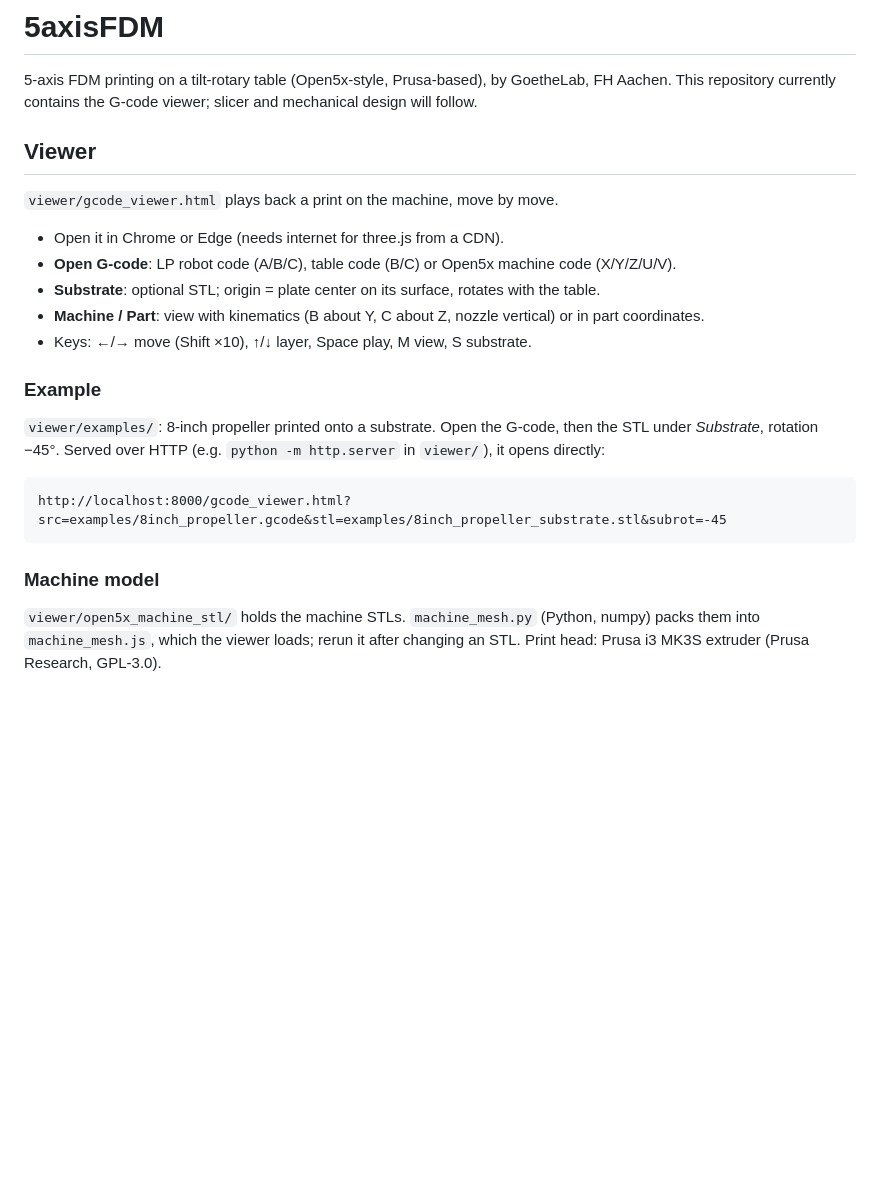
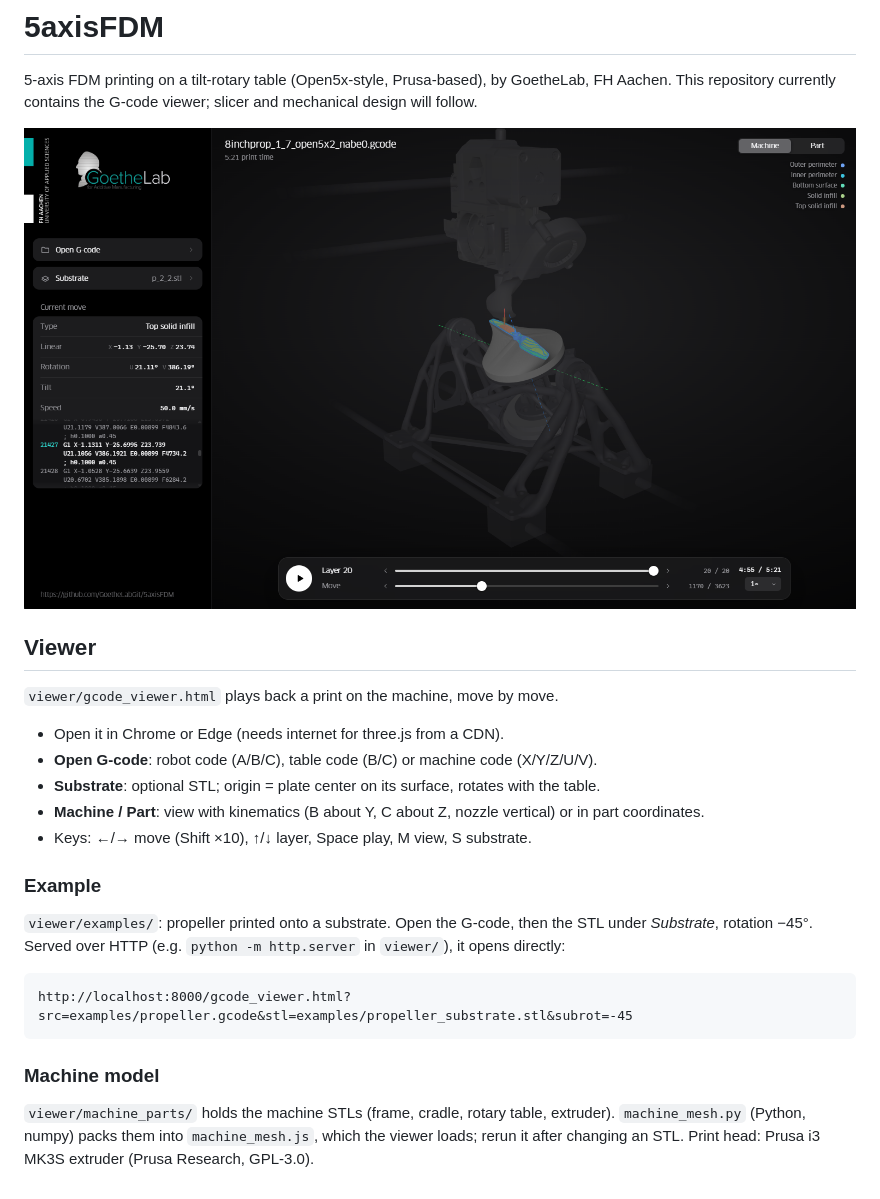
Before and after one commit to GoetheLabGit/5axisFDM, a Markdown page: README.md, the part around the change. Rendered like a GitHub page; pictures changed too: viewer/viewer.png (added); blank space fills up the shorter version.

````diff
--- a/README.md
+++ b/README.md
@@ -2,27 +2,29 @@
 
 5-axis FDM printing on a tilt-rotary table (Open5x-style, Prusa-based), by GoetheLab, FH Aachen.
 This repository currently contains the G-code viewer; slicer and mechanical design will follow.
+
+![Viewer](viewer/viewer.png)
 
 ## Viewer
 
 `viewer/gcode_viewer.html` plays back a print on the machine, move by move.
 
 - Open it in Chrome or Edge (needs internet for three.js from a CDN).
-- **Open G-code**: LP robot code (A/B/C), table code (B/C) or Open5x machine code (X/Y/Z/U/V).
+- **Open G-code**: robot code (A/B/C), table code (B/C) or machine code (X/Y/Z/U/V).
 - **Substrate**: optional STL; origin = plate center on its surface, rotates with the table.
 - **Machine / Part**: view with kinematics (B about Y, C about Z, nozzle vertical) or in part coordinates.
 - Keys: ←/→ move (Shift ×10), ↑/↓ layer, Space play, M view, S substrate.
 
 ### Example
 
-`viewer/examples/`: 8-inch propeller printed onto a substrate. Open the G-code, then the STL under *Substrate*, rotation −45°.
+`viewer/examples/`: propeller printed onto a substrate. Open the G-code, then the STL under *Substrate*, rotation −45°.
 Served over HTTP (e.g. `python -m http.server` in `viewer/`), it opens directly:
 
 ```
-http://localhost:8000/gcode_viewer.html?src=examples/8inch_propeller.gcode&stl=examples/8inch_propeller_substrate.stl&subrot=-45
+http://localhost:8000/gcode_viewer.html?src=examples/propeller.gcode&stl=examples/propeller_substrate.stl&subrot=-45
 ```
 
 ### Machine model
 
-`viewer/open5x_machine_stl/` holds the machine STLs. `machine_mesh.py` (Python, numpy) packs them into `machine_mesh.js`, which the viewer loads; rerun it after changing an STL.
+`viewer/machine_parts/` holds the machine STLs (frame, cradle, rotary table, extruder). `machine_mesh.py` (Python, numpy) packs them into `machine_mesh.js`, which the viewer loads; rerun it after changing an STL.
 Print head: Prusa i3 MK3S extruder (Prusa Research, GPL-3.0).
````
Also changed, not shown: 16 other files.
